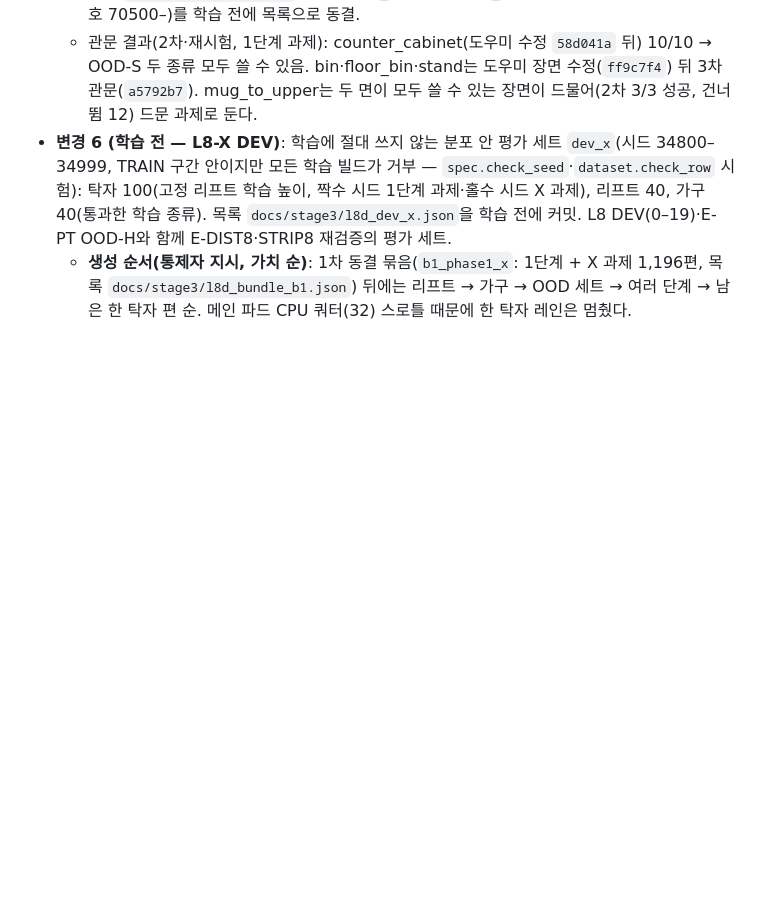
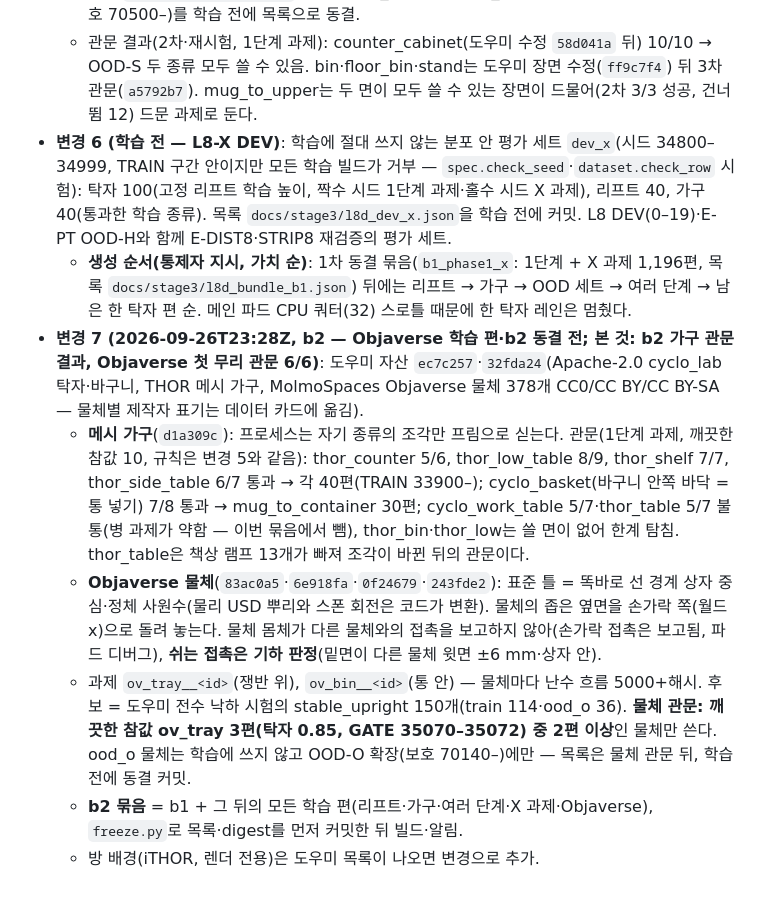
Before and after one commit to JuHyoungLee02/qdd, a Markdown page: docs/stage3/prereg_l8d.md, the part around the change. Drawn GitHub-style; blank space fills up the shorter version.

Commit message:
prereg_l8d change 7 (b2: mesh furniture gate results and generation, Objaverse objects: canonical frame, geometric rest contacts, ov_tray / ov_bin tasks, 2/3 object gate, ood_o objects only for an OOD-O extension frozen before training, b2 bundle rule)
Co-Authored-By: Claude Opus 5.5 (1M context) <noreply@anthropic.com>
Claude-Session: https://claude.ai/code/session_01Hoa9E479bzVgxaNvQLJDrQ

```diff
--- a/docs/stage3/prereg_l8d.md
+++ b/docs/stage3/prereg_l8d.md
@@ -82,3 +82,9 @@
   - 관문 결과(2차·재시험, 1단계 과제): counter_cabinet(도우미 수정 `58d041a` 뒤) 10/10 → OOD-S 두 종류 모두 쓸 수 있음. bin·floor_bin·stand는 도우미 장면 수정(`ff9c7f4`) 뒤 3차 관문(`a5792b7`). mug_to_upper는 두 면이 모두 쓸 수 있는 장면이 드물어(2차 3/3 성공, 건너뜀 12) 드문 과제로 둔다.
 - **변경 6 (학습 전 — L8-X DEV)**: 학습에 절대 쓰지 않는 분포 안 평가 세트 `dev_x`(시드 34800–34999, TRAIN 구간 안이지만 모든 학습 빌드가 거부 — `spec.check_seed`·`dataset.check_row` 시험): 탁자 100(고정 리프트 학습 높이, 짝수 시드 1단계 과제·홀수 시드 X 과제), 리프트 40, 가구 40(통과한 학습 종류). 목록 `docs/stage3/l8d_dev_x.json`을 학습 전에 커밋. L8 DEV(0–19)·E-PT OOD-H와 함께 E-DIST8·STRIP8 재검증의 평가 세트.
   - **생성 순서(통제자 지시, 가치 순)**: 1차 동결 묶음(`b1_phase1_x`: 1단계 + X 과제 1,196편, 목록 `docs/stage3/l8d_bundle_b1.json`) 뒤에는 리프트 → 가구 → OOD 세트 → 여러 단계 → 남은 한 탁자 편 순. 메인 파드 CPU 쿼터(32) 스로틀 때문에 한 탁자 레인은 멈췄다.
+- **변경 7 (2026-09-26T23:28Z, b2 — Objaverse 학습 편·b2 동결 전; 본 것: b2 가구 관문 결과, Objaverse 첫 무리 관문 6/6)**: 도우미 자산 `ec7c257`·`32fda24`(Apache-2.0 cyclo_lab 탁자·바구니, THOR 메시 가구, MolmoSpaces Objaverse 물체 378개 CC0/CC BY/CC BY-SA — 물체별 제작자 표기는 데이터 카드에 옮김).
+  - **메시 가구**(`d1a309c`): 프로세스는 자기 종류의 조각만 프림으로 싣는다. 관문(1단계 과제, 깨끗한 참값 10, 규칙은 변경 5와 같음): thor_counter 5/6, thor_low_table 8/9, thor_shelf 7/7, thor_side_table 6/7 통과 → 각 40편(TRAIN 33900–); cyclo_basket(바구니 안쪽 바닥 = 통 넣기) 7/8 통과 → mug_to_container 30편; cyclo_work_table 5/7·thor_table 5/7 불통(병 과제가 약함 — 이번 묶음에서 뺌), thor_bin·thor_low는 쓸 면이 없어 한계 탐침. thor_table은 책상 램프 13개가 빠져 조각이 바뀐 뒤의 관문이다.
+  - **Objaverse 물체**(`83ac0a5`·`6e918fa`·`0f24679`·`243fde2`): 표준 틀 = 똑바로 선 경계 상자 중심·정체 사원수(물리 USD 뿌리와 스폰 회전은 코드가 변환). 물체의 좁은 옆면을 손가락 쪽(월드 x)으로 돌려 놓는다. 물체 몸체가 다른 물체와의 접촉을 보고하지 않아(손가락 접촉은 보고됨, 파드 디버그), **쉬는 접촉은 기하 판정**(밑면이 다른 물체 윗면 ±6 mm·상자 안).
+  - 과제 `ov_tray__<id>`(쟁반 위), `ov_bin__<id>`(통 안) — 물체마다 난수 흐름 5000+해시. 후보 = 도우미 전수 낙하 시험의 stable_upright 150개(train 114·ood_o 36). **물체 관문: 깨끗한 참값 ov_tray 3편(탁자 0.85, GATE 35070–35072) 중 2편 이상**인 물체만 쓴다. ood_o 물체는 학습에 쓰지 않고 OOD-O 확장(보호 70140–)에만 — 목록은 물체 관문 뒤, 학습 전에 동결 커밋.
+  - **b2 묶음** = b1 + 그 뒤의 모든 학습 편(리프트·가구·여러 단계·X 과제·Objaverse), `freeze.py`로 목록·digest를 먼저 커밋한 뒤 빌드·알림.
+  - 방 배경(iTHOR, 렌더 전용)은 도우미 목록이 나오면 변경으로 추가.
```
